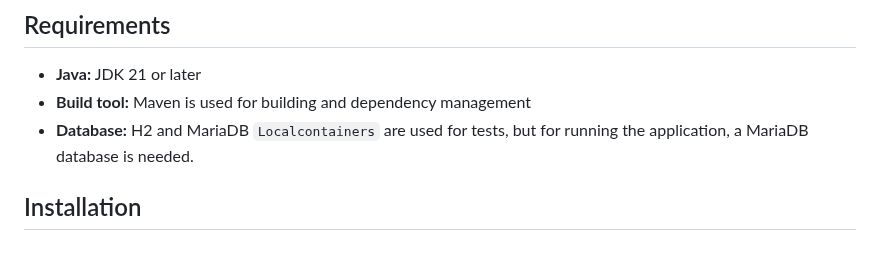
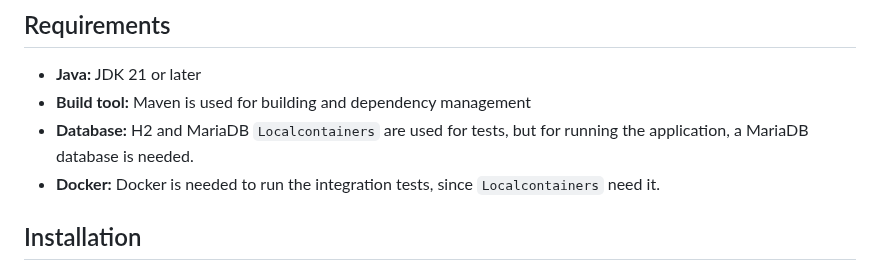
Before and after one commit to shindu-aw/tournament-management, a Markdown page: README.md, the part around the change. Drawn GitHub-style.

Commit message:
feat: update README

```diff
--- a/README.md
+++ b/README.md
@@ -31,6 +31,7 @@ migrations and cleanup tasks
 - **Build tool:** Maven is used for building and dependency management
 - **Database:** H2 and MariaDB `Localcontainers` are used for tests, but for running the application, a MariaDB database
   is needed.
+- **Docker:** Docker is needed to run the integration tests, since `Localcontainers` need it.
 
 ## Installation
 
```
